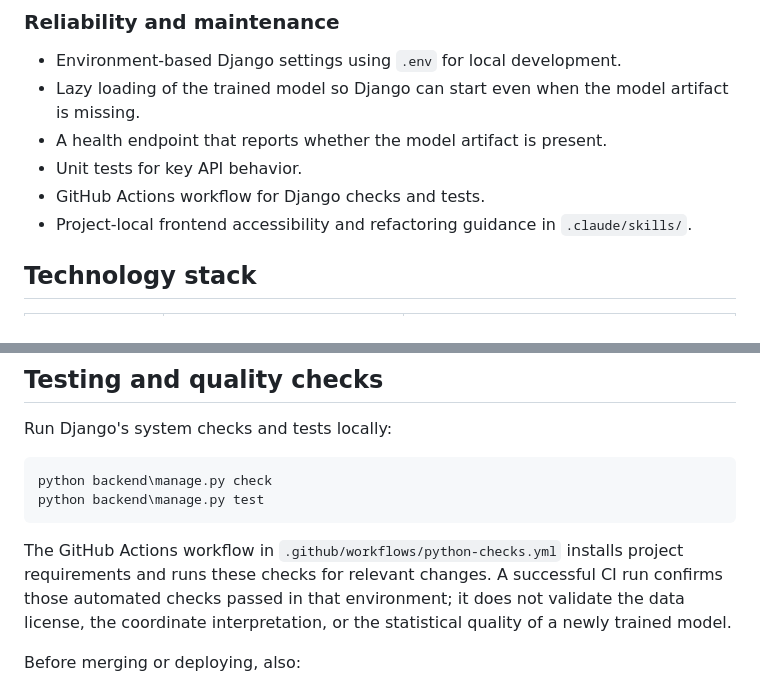
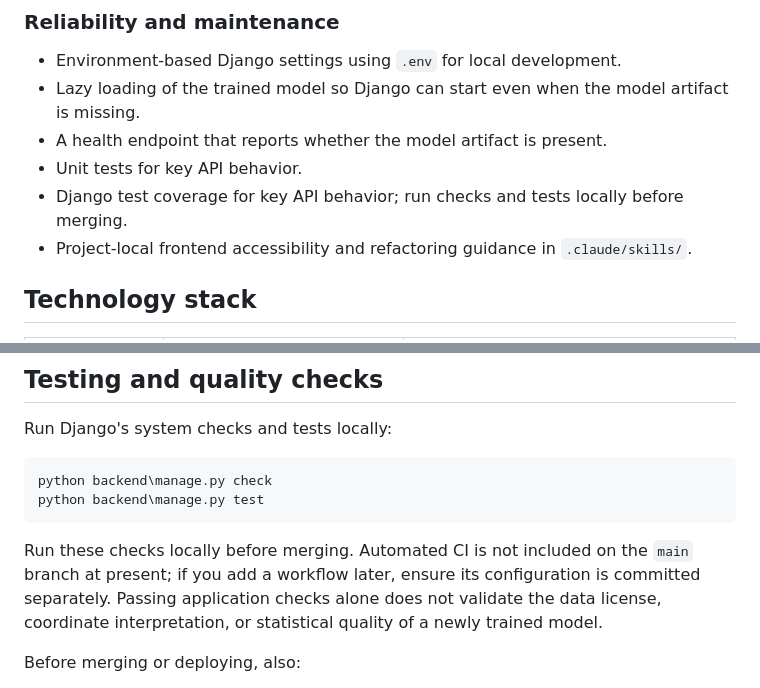
Before and after one commit to harshad333-v/real-estate-property-price-estimator, a Markdown page: README.md, 2 parts joined by grey strips. Drawn GitHub-style.

Commit message:
Align README automation notes with main branch

````diff
--- a/README.md
+++ b/README.md
@@ -61,7 +61,7 @@ The app currently accepts information such as listing poster, property type, BHK
 - Lazy loading of the trained model so Django can start even when the model artifact is missing.
 - A health endpoint that reports whether the model artifact is present.
 - Unit tests for key API behavior.
-- GitHub Actions workflow for Django checks and tests.
+- Django test coverage for key API behavior; run checks and tests locally before merging.
 - Project-local frontend accessibility and refactoring guidance in `.claude/skills/`.
 
 ## Technology stack
@@ -386,7 +386,7 @@ python backend\manage.py check
 python backend\manage.py test
 ```
 
-The GitHub Actions workflow in `.github/workflows/python-checks.yml` installs project requirements and runs these checks for relevant changes. A successful CI run confirms those automated checks passed in that environment; it does not validate the data license, the coordinate interpretation, or the statistical quality of a newly trained model.
+Run these checks locally before merging. Automated CI is not included on the `main` branch at present; if you add a workflow later, ensure its configuration is committed separately. Passing application checks alone does not validate the data license, coordinate interpretation, or statistical quality of a newly trained model.
 
 Before merging or deploying, also:
 - Train with the authorized dataset and inspect generated reports.
````
